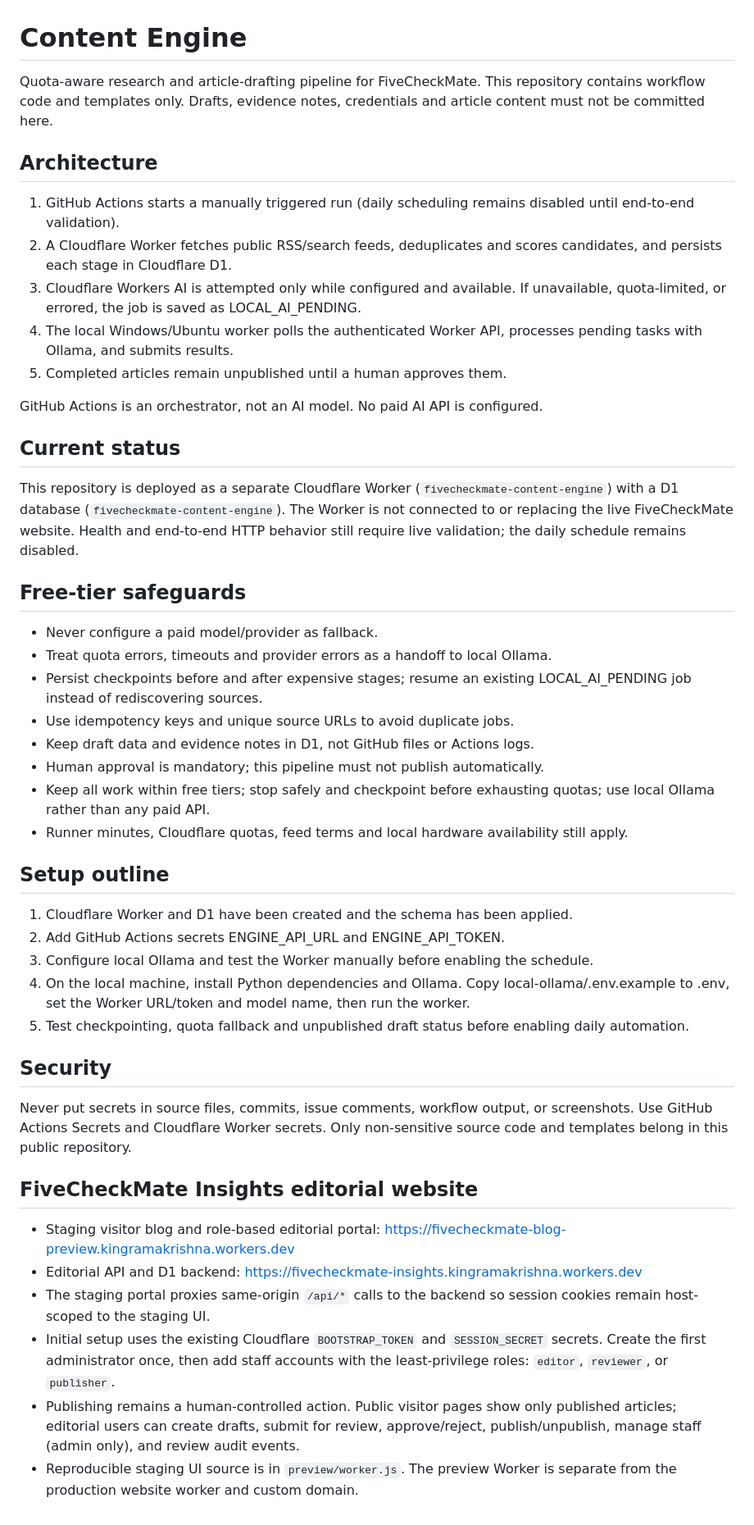
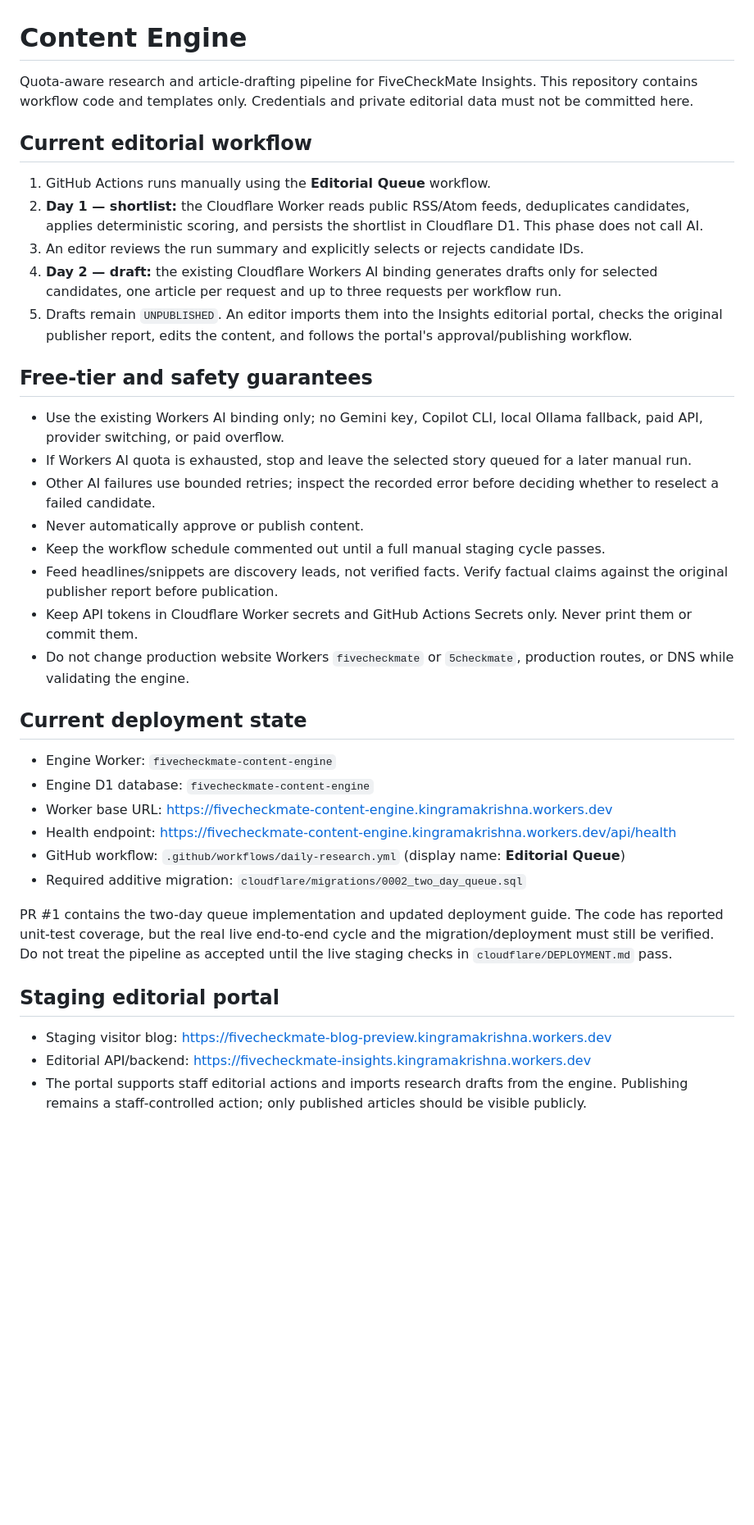
Before and after one commit to RamakrishnaSemaladhari/content-engine, a Markdown page: README.md, the part around the change. Shown at 82% size. GitHub-like rendering; blank space fills up the shorter version.

Commit message:
docs: align README with manual two-day editorial workflow

```diff
--- a/README.md
+++ b/README.md
@@ -1,49 +1,39 @@
 # Content Engine
 
-Quota-aware research and article-drafting pipeline for FiveCheckMate. This repository contains workflow code and templates only. Drafts, evidence notes, credentials and article content must not be committed here.
+Quota-aware research and article-drafting pipeline for FiveCheckMate Insights. This repository contains workflow code and templates only. Credentials and private editorial data must not be committed here.
 
-## Architecture
+## Current editorial workflow
 
-1. GitHub Actions starts a manually triggered run (daily scheduling remains disabled until end-to-end validation).
-2. A Cloudflare Worker fetches public RSS/search feeds, deduplicates and scores candidates, and persists each stage in Cloudflare D1.
-3. Cloudflare Workers AI is attempted only while configured and available. If unavailable, quota-limited, or errored, the job is saved as LOCAL_AI_PENDING.
-4. The local Windows/Ubuntu worker polls the authenticated Worker API, processes pending tasks with Ollama, and submits results.
-5. Completed articles remain unpublished until a human approves them.
+1. GitHub Actions runs manually using the **Editorial Queue** workflow.
+2. **Day 1 — shortlist:** the Cloudflare Worker reads public RSS/Atom feeds, deduplicates candidates, applies deterministic scoring, and persists the shortlist in Cloudflare D1. This phase does not call AI.
+3. An editor reviews the run summary and explicitly selects or rejects candidate IDs.
+4. **Day 2 — draft:** the existing Cloudflare Workers AI binding generates drafts only for selected candidates, one article per request and up to three requests per workflow run.
+5. Drafts remain `UNPUBLISHED`. An editor imports them into the Insights editorial portal, checks the original publisher report, edits the content, and follows the portal's approval/publishing workflow.
 
-GitHub Actions is an orchestrator, not an AI model. No paid AI API is configured.
+## Free-tier and safety guarantees
 
-## Current status
+- Use the existing Workers AI binding only; no Gemini key, Copilot CLI, local Ollama fallback, paid API, provider switching, or paid overflow.
+- If Workers AI quota is exhausted, stop and leave the selected story queued for a later manual run.
+- Other AI failures use bounded retries; inspect the recorded error before deciding whether to reselect a failed candidate.
+- Never automatically approve or publish content.
+- Keep the workflow schedule commented out until a full manual staging cycle passes.
+- Feed headlines/snippets are discovery leads, not verified facts. Verify factual claims against the original publisher report before publication.
+- Keep API tokens in Cloudflare Worker secrets and GitHub Actions Secrets only. Never print them or commit them.
+- Do not change production website Workers `fivecheckmate` or `5checkmate`, production routes, or DNS while validating the engine.
 
-This repository is deployed as a separate Cloudflare Worker (`fivecheckmate-content-engine`) with a D1 database (`fivecheckmate-content-engine`). The Worker is not connected to or replacing the live FiveCheckMate website. Health and end-to-end HTTP behavior still require live validation; the daily schedule remains disabled.
+## Current deployment state
 
-## Free-tier safeguards
+- Engine Worker: `fivecheckmate-content-engine`
+- Engine D1 database: `fivecheckmate-content-engine`
+- Worker base URL: https://fivecheckmate-content-engine.kingramakrishna.workers.dev
+- Health endpoint: https://fivecheckmate-content-engine.kingramakrishna.workers.dev/api/health
+- GitHub workflow: `.github/workflows/daily-research.yml` (display name: **Editorial Queue**)
+- Required additive migration: `cloudflare/migrations/0002_two_day_queue.sql`
 
-- Never configure a paid model/provider as fallback.
-- Treat quota errors, timeouts and provider errors as a handoff to local Ollama.
-- Persist checkpoints before and after expensive stages; resume an existing LOCAL_AI_PENDING job instead of rediscovering sources.
-- Use idempotency keys and unique source URLs to avoid duplicate jobs.
-- Keep draft data and evidence notes in D1, not GitHub files or Actions logs.
-- Human approval is mandatory; this pipeline must not publish automatically.
-- Keep all work within free tiers; stop safely and checkpoint before exhausting quotas; use local Ollama rather than any paid API.
-- Runner minutes, Cloudflare quotas, feed terms and local hardware availability still apply.
+PR #1 contains the two-day queue implementation and updated deployment guide. The code has reported unit-test coverage, but the real live end-to-end cycle and the migration/deployment must still be verified. Do not treat the pipeline as accepted until the live staging checks in `cloudflare/DEPLOYMENT.md` pass.
 
-## Setup outline
+## Staging editorial portal
 
-1. Cloudflare Worker and D1 have been created and the schema has been applied.
-2. Add GitHub Actions secrets ENGINE_API_URL and ENGINE_API_TOKEN.
-3. Configure local Ollama and test the Worker manually before enabling the schedule.
-5. On the local machine, install Python dependencies and Ollama. Copy local-ollama/.env.example to .env, set the Worker URL/token and model name, then run the worker.
-6. Test checkpointing, quota fallback and unpublished draft status before enabling daily automation.
-
-## Security
-
-Never put secrets in source files, commits, issue comments, workflow output, or screenshots. Use GitHub Actions Secrets and Cloudflare Worker secrets. Only non-sensitive source code and templates belong in this public repository.
-
-## FiveCheckMate Insights editorial website
-
-- Staging visitor blog and role-based editorial portal: https://fivecheckmate-blog-preview.kingramakrishna.workers.dev
-- Editorial API and D1 backend: https://fivecheckmate-insights.kingramakrishna.workers.dev
-- The staging portal proxies same-origin `/api/*` calls to the backend so session cookies remain host-scoped to the staging UI.
-- Initial setup uses the existing Cloudflare `BOOTSTRAP_TOKEN` and `SESSION_SECRET` secrets. Create the first administrator once, then add staff accounts with the least-privilege roles: `editor`, `reviewer`, or `publisher`.
-- Publishing remains a human-controlled action. Public visitor pages show only published articles; editorial users can create drafts, submit for review, approve/reject, publish/unpublish, manage staff (admin only), and review audit events.
-- Reproducible staging UI source is in `preview/worker.js`. The preview Worker is separate from the production website worker and custom domain.
+- Staging visitor blog: https://fivecheckmate-blog-preview.kingramakrishna.workers.dev
+- Editorial API/backend: https://fivecheckmate-insights.kingramakrishna.workers.dev
+- The portal supports staff editorial actions and imports research drafts from the engine. Publishing remains a staff-controlled action; only published articles should be visible publicly.
```
